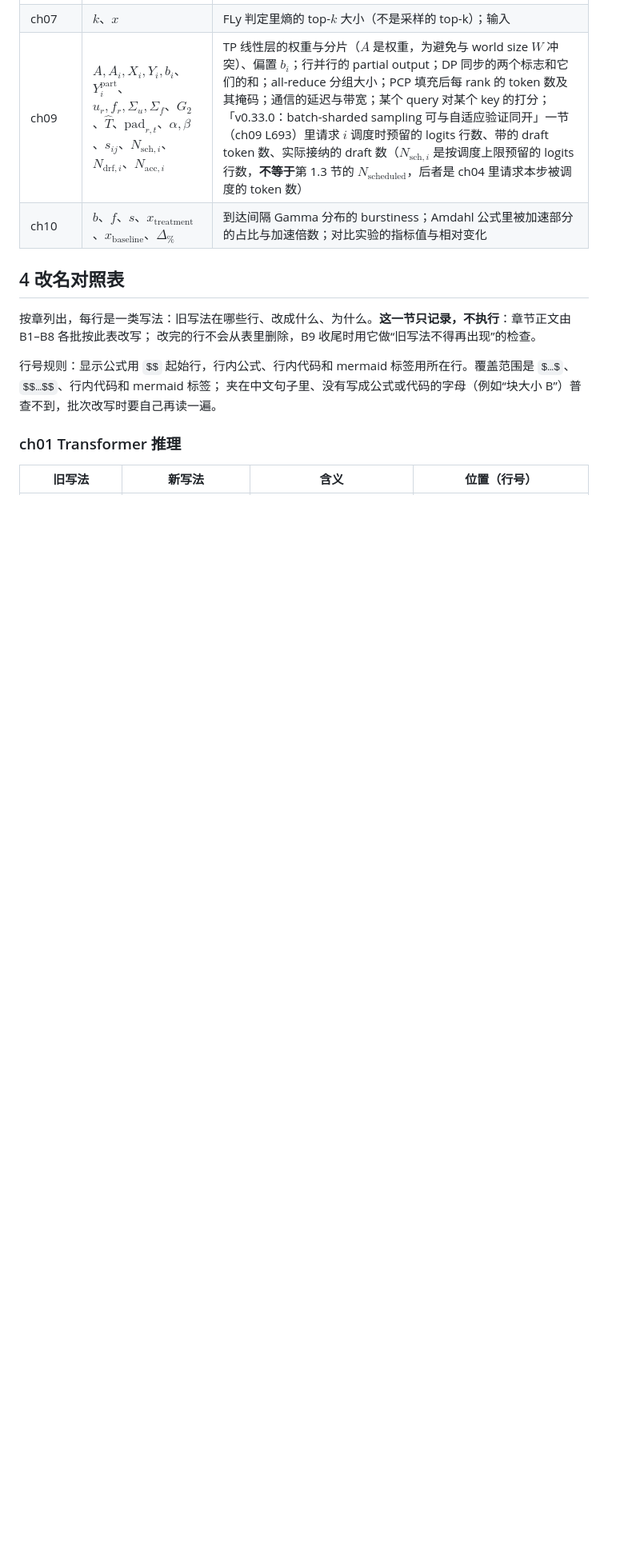
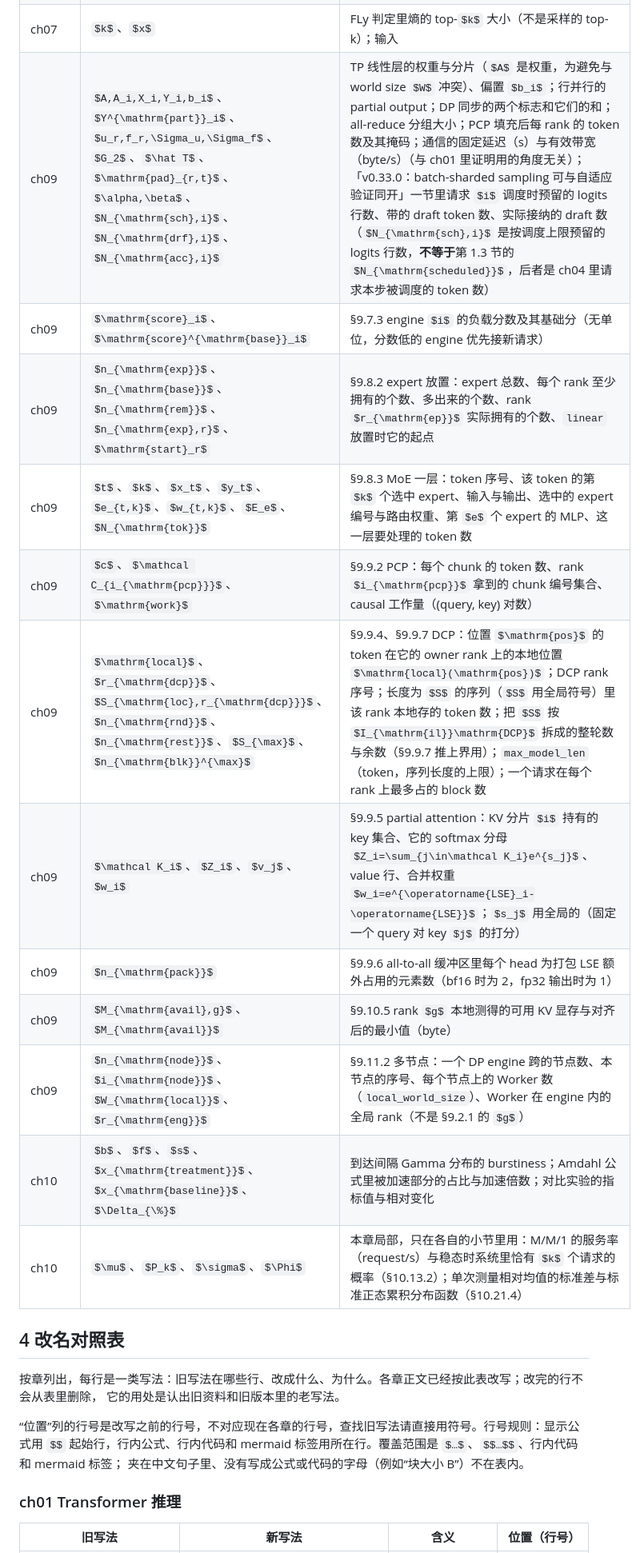
Before and after one commit to cluster1900/vllm_reader, a Markdown page: glossary/notation.md, the part around one of its changes. Shown at 80% size. GitHub-like rendering; some formulas as TeX source; blank space fills up the shorter version.

```diff
--- a/glossary/notation.md
+++ b/glossary/notation.md
@@ -160,14 +170,24 @@ $n_{\mathrm{users}}$、$n_{\mathrm{GPU}}$，不写 $N_{\dots}$。
 | ch07 | $k$、$x$ | FLy 判定里熵的 top-$k$ 大小（不是采样的 top-k）；输入 |
-| ch09 | $A,A_i,X_i,Y_i,b_i$、$Y^{\mathrm{part}}_i$、$u_r,f_r,\Sigma_u,\Sigma_f$、$G_2$、$\hat T$、$\mathrm{pad}_{r,t}$、$\alpha,\beta$、$s_{ij}$、$N_{\mathrm{sch},i}$、$N_{\mathrm{drf},i}$、$N_{\mathrm{acc},i}$ | TP 线性层的权重与分片（$A$ 是权重，为避免与 world size $W$ 冲突）、偏置 $b_i$；行并行的 partial output；DP 同步的两个标志和它们的和；all-reduce 分组大小；PCP 填充后每 rank 的 token 数及其掩码；通信的延迟与带宽；某个 query 对某个 key 的打分；「v0.33.0：batch-sharded sampling 可与自适应验证同开」一节（ch09 L693）里请求 $i$ 调度时预留的 logits 行数、带的 draft token 数、实际接纳的 draft 数（$N_{\mathrm{sch},i}$ 是按调度上限预留的 logits 行数，**不等于**第 1.3 节的 $N_{\mathrm{scheduled}}$，后者是 ch04 里请求本步被调度的 token 数） |
+| ch09 | $A,A_i,X_i,Y_i,b_i$、$Y^{\mathrm{part}}_i$、$u_r,f_r,\Sigma_u,\Sigma_f$、$G_2$、$\hat T$、$\mathrm{pad}_{r,t}$、$\alpha,\beta$、$N_{\mathrm{sch},i}$、$N_{\mathrm{drf},i}$、$N_{\mathrm{acc},i}$ | TP 线性层的权重与分片（$A$ 是权重，为避免与 world size $W$ 冲突）、偏置 $b_i$；行并行的 partial output；DP 同步的两个标志和它们的和；all-reduce 分组大小；PCP 填充后每 rank 的 token 数及其掩码；通信的固定延迟（s）与有效带宽（byte/s）（与 ch01 里证明用的角度无关）；「v0.33.0：batch-sharded sampling 可与自适应验证同开」一节里请求 $i$ 调度时预留的 logits 行数、带的 draft token 数、实际接纳的 draft 数（$N_{\mathrm{sch},i}$ 是按调度上限预留的 logits 行数，**不等于**第 1.3 节的 $N_{\mathrm{scheduled}}$，后者是 ch04 里请求本步被调度的 token 数） |
+| ch09 | $\mathrm{score}_i$、$\mathrm{score}^{\mathrm{base}}_i$ | §9.7.3 engine $i$ 的负载分数及其基础分（无单位，分数低的 engine 优先接新请求） |
+| ch09 | $n_{\mathrm{exp}}$、$n_{\mathrm{base}}$、$n_{\mathrm{rem}}$、$n_{\mathrm{exp},r}$、$\mathrm{start}_r$ | §9.8.2 expert 放置：expert 总数、每个 rank 至少拥有的个数、多出来的个数、rank $r_{\mathrm{ep}}$ 实际拥有的个数、`linear` 放置时它的起点 |
+| ch09 | $t$、$k$、$x_t$、$y_t$、$e_{t,k}$、$w_{t,k}$、$E_e$、$N_{\mathrm{tok}}$ | §9.8.3 MoE 一层：token 序号、该 token 的第 $k$ 个选中 expert、输入与输出、选中的 expert 编号与路由权重、第 $e$ 个 expert 的 MLP、这一层要处理的 token 数 |
+| ch09 | $c$、$\mathcal C_{i_{\mathrm{pcp}}}$、$\mathrm{work}$ | §9.9.2 PCP：每个 chunk 的 token 数、rank $i_{\mathrm{pcp}}$ 拿到的 chunk 编号集合、causal 工作量（(query, key) 对数） |
+| ch09 | $\mathrm{local}$、$r_{\mathrm{dcp}}$、$S_{\mathrm{loc},r_{\mathrm{dcp}}}$、$n_{\mathrm{rnd}}$、$n_{\mathrm{rest}}$、$S_{\max}$、$n_{\mathrm{blk}}^{\max}$ | §9.9.4、§9.9.7 DCP：位置 $\mathrm{pos}$ 的 token 在它的 owner rank 上的本地位置 $\mathrm{local}(\mathrm{pos})$；DCP rank 序号；长度为 $S$ 的序列（$S$ 用全局符号）里该 rank 本地存的 token 数；把 $S$ 按 $I_{\mathrm{il}}\mathrm{DCP}$ 拆成的整轮数与余数（§9.9.7 推上界用）；`max_model_len`（token，序列长度的上限）；一个请求在每个 rank 上最多占的 block 数 |
+| ch09 | $\mathcal K_i$、$Z_i$、$v_j$、$w_i$ | §9.9.5 partial attention：KV 分片 $i$ 持有的 key 集合、它的 softmax 分母 $Z_i=\sum_{j\in\mathcal K_i}e^{s_j}$、value 行、合并权重 $w_i=e^{\operatorname{LSE}_i-\operatorname{LSE}}$；$s_j$ 用全局的（固定一个 query 对 key $j$ 的打分） |
+| ch09 | $n_{\mathrm{pack}}$ | §9.9.6 all-to-all 缓冲区里每个 head 为打包 LSE 额外占用的元素数（bf16 时为 2，fp32 输出时为 1） |
+| ch09 | $M_{\mathrm{avail},g}$、$M_{\mathrm{avail}}$ | §9.10.5 rank $g$ 本地测得的可用 KV 显存与对齐后的最小值（byte） |
+| ch09 | $n_{\mathrm{node}}$、$i_{\mathrm{node}}$、$W_{\mathrm{local}}$、$r_{\mathrm{eng}}$ | §9.11.2 多节点：一个 DP engine 跨的节点数、本节点的序号、每个节点上的 Worker 数（`local_world_size`）、Worker 在 engine 内的全局 rank（不是 §9.2.1 的 $g$） |
 | ch10 | $b$、$f$、$s$、$x_{\mathrm{treatment}}$、$x_{\mathrm{baseline}}$、$\Delta_{\%}$ | 到达间隔 Gamma 分布的 burstiness；Amdahl 公式里被加速部分的占比与加速倍数；对比实验的指标值与相对变化 |
+| ch10 | $\mu$、$P_k$、$\sigma$、$\Phi$ | 本章局部，只在各自的小节里用：M/M/1 的服务率（request/s）与稳态时系统里恰有 $k$ 个请求的概率（§10.13.2）；单次测量相对均值的标准差与标准正态累积分布函数（§10.21.4） |
 
 ## 4 改名对照表
 
-按章列出，每行是一类写法：旧写法在哪些行、改成什么、为什么。**这一节只记录，不执行**：章节正文由 B1–B8 各批按此表改写；
-改完的行不会从表里删除，B9 收尾时用它做“旧写法不得再出现”的检查。
+按章列出，每行是一类写法：旧写法在哪些行、改成什么、为什么。各章正文已经按此表改写；改完的行不会从表里删除，
+它的用处是认出旧资料和旧版本里的老写法。
 
-行号规则：显示公式用 `$$` 起始行，行内公式、行内代码和 mermaid 标签用所在行。覆盖范围是 `$…$`、`$$…$$`、行内代码和 mermaid 标签；
-夹在中文句子里、没有写成公式或代码的字母（例如“块大小 B”）普查不到，批次改写时要自己再读一遍。
+“位置”列的行号是改写之前的行号，不对应现在各章的行号，查找旧写法请直接用符号。行号规则：显示公式用 `$$` 起始行，行内公式、行内代码和 mermaid 标签用所在行。覆盖范围是 `$…$`、`$$…$$`、行内代码和 mermaid 标签；
+夹在中文句子里、没有写成公式或代码的字母（例如“块大小 B”）不在表内。
 
 ### ch01 Transformer 推理
 
```
Also changed, not shown: other parts of glossary/notation.md (+46 -79 lines).
